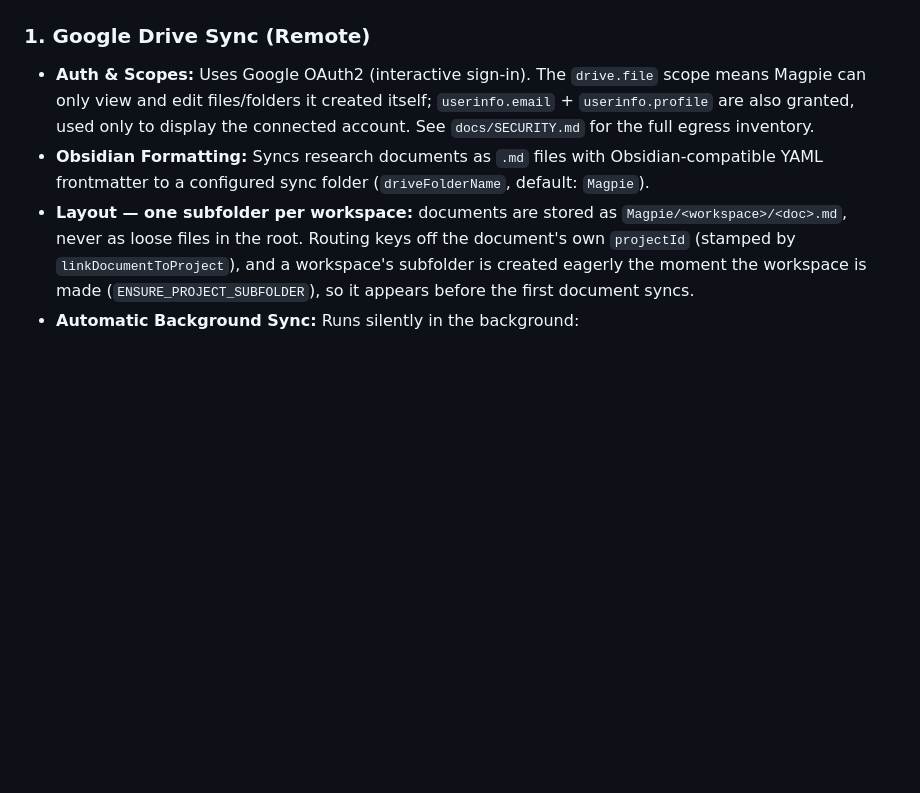
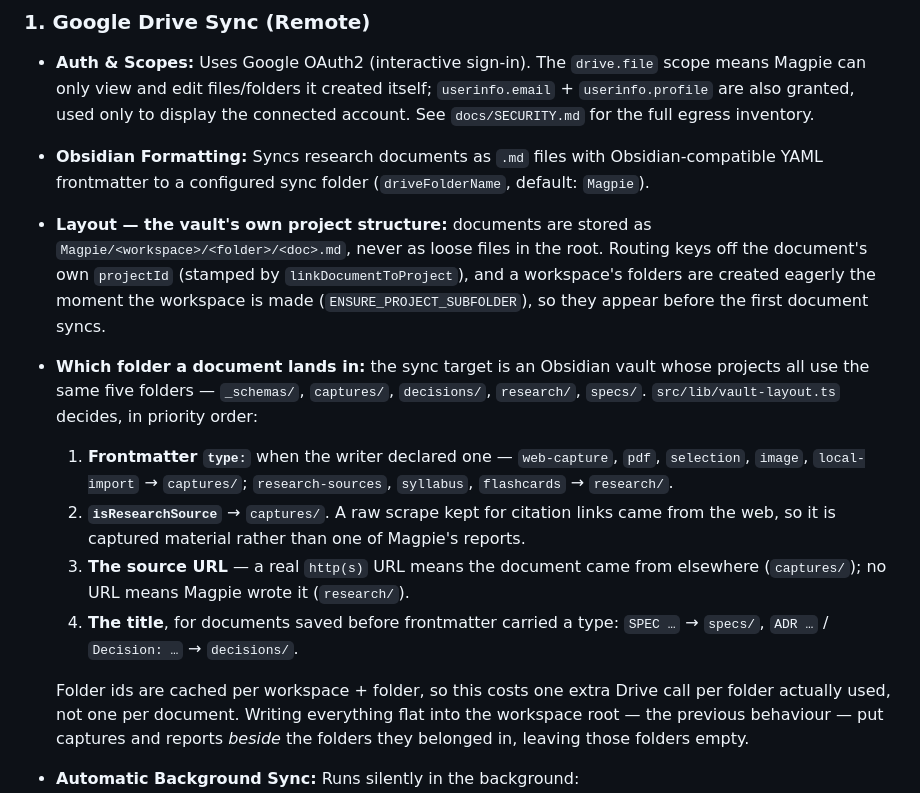
Before and after one commit to astranero/magpie, a Markdown page: docs/STORAGE.md, the part around the change. Drawn GitHub-style; blank space fills up the shorter version.

```diff
--- a/docs/STORAGE.md
+++ b/docs/STORAGE.md
@@ -77,7 +77,14 @@ Magpie provides two main synchronization mechanisms for matching your local rese
 ### 1. Google Drive Sync (Remote)
 * **Auth & Scopes:** Uses Google OAuth2 (interactive sign-in). The `drive.file` scope means Magpie can only view and edit files/folders it created itself; `userinfo.email` + `userinfo.profile` are also granted, used only to display the connected account. See `docs/SECURITY.md` for the full egress inventory.
 * **Obsidian Formatting:** Syncs research documents as `.md` files with Obsidian-compatible YAML frontmatter to a configured sync folder (`driveFolderName`, default: `Magpie`).
-* **Layout — one subfolder per workspace:** documents are stored as `Magpie/<workspace>/<doc>.md`, never as loose files in the root. Routing keys off the document's own `projectId` (stamped by `linkDocumentToProject`), and a workspace's subfolder is created eagerly the moment the workspace is made (`ENSURE_PROJECT_SUBFOLDER`), so it appears before the first document syncs.
+* **Layout — the vault's own project structure:** documents are stored as `Magpie/<workspace>/<folder>/<doc>.md`, never as loose files in the root. Routing keys off the document's own `projectId` (stamped by `linkDocumentToProject`), and a workspace's folders are created eagerly the moment the workspace is made (`ENSURE_PROJECT_SUBFOLDER`), so they appear before the first document syncs.
+* **Which folder a document lands in:** the sync target is an Obsidian vault whose projects all use the same five folders — `_schemas/`, `captures/`, `decisions/`, `research/`, `specs/`. `src/lib/vault-layout.ts` decides, in priority order:
+  1. **Frontmatter `type:`** when the writer declared one — `web-capture`, `pdf`, `selection`, `image`, `local-import` → `captures/`; `research-sources`, `syllabus`, `flashcards` → `research/`.
+  2. **`isResearchSource`** → `captures/`. A raw scrape kept for citation links came from the web, so it is captured material rather than one of Magpie's reports.
+  3. **The source URL** — a real `http(s)` URL means the document came from elsewhere (`captures/`); no URL means Magpie wrote it (`research/`).
+  4. **The title**, for documents saved before frontmatter carried a type: `SPEC …` → `specs/`, `ADR …` / `Decision: …` → `decisions/`.
+
+  Folder ids are cached per workspace + folder, so this costs one extra Drive call per folder actually used, not one per document. Writing everything flat into the workspace root — the previous behaviour — put captures and reports *beside* the folders they belonged in, leaving those folders empty.
 * **Automatic Background Sync:** Runs silently in the background:
   * When capturing a web page (`captureTab`).
   * When importing local files (Markdown, PDF, Images).
```
Also changed, not shown: CHANGELOG.md (+43 -0 lines).
